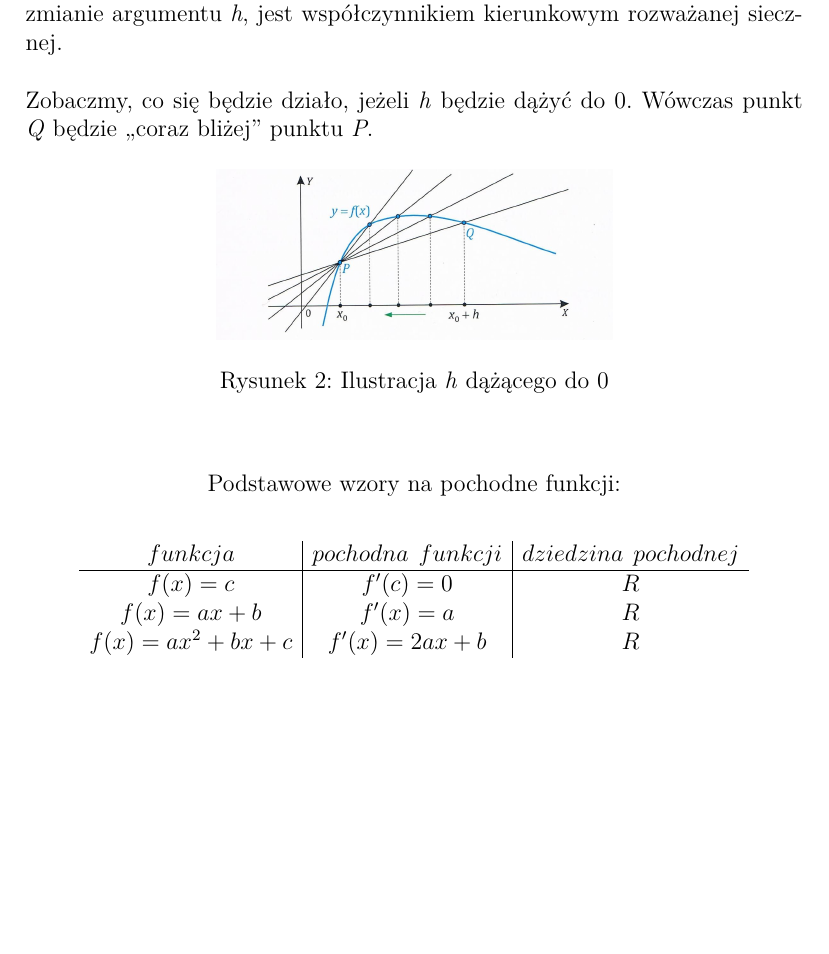
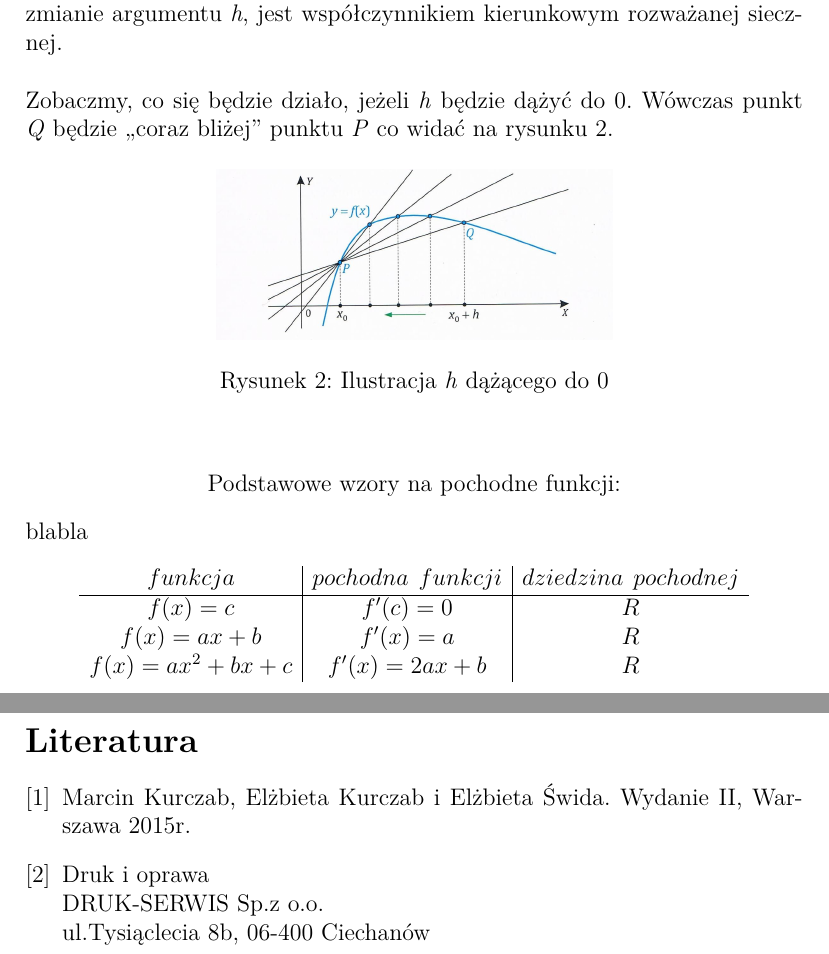
Before and after one commit to thebestofal/latex, a LaTeX document (projekt.tex): part of page 2 of 2 before the commit and two parts of pages 2 and 3 of 3 after it, the two joined at a grey line, cut so that both start at the same text, the shorter picture padded with empty space. Compiled offline with pdfLaTeX.

Commit message:
zatwierdzam

```diff
--- a/projekt.tex
+++ b/projekt.tex
@@ -40,7 +40,7 @@ Taką prostą nazywamy sieczną wykresu funkcji \textit{f}, przechodzącą przez
  \end{equation}
 \newpage Okazuje się, że iloraz różnicowy funkcji \textit{f} w punkcie $x_0$, odpowiadający zmianie argumentu \textit{h}, jest współczynnikiem kierunkowym rozważanej siecznej.\\
 \\
-Zobaczmy, co się będzie działo, jeżeli \textit{h} będzie dążyć do 0. Wówczas punkt \textit{Q} będzie ,,coraz bliżej'' punktu \textit{P}.
+Zobaczmy, co się będzie działo, jeżeli \textit{h} będzie dążyć do 0. Wówczas punkt \textit{Q} będzie ,,coraz bliżej'' punktu \textit{P} co widać na rysunku \ref{rys2_model}.
 \begin{figure}[ht]
 \begin{center}
 \includegraphics[height=3cm]{zdj2.jpg}
@@ -51,6 +51,7 @@ Zobaczmy, co się będzie działo, jeżeli \textit{h} będzie dążyć do 0. Wó
 \begin{center}
 Podstawowe wzory na pochodne funkcji:
 \end{center}
+blabla
 \[
 \begin{array}{c|c|c}
 funkcja & pochodna \hspace{5px} funkcji & dziedzina  \hspace{5px} pochodnej\\
@@ -60,4 +61,13 @@ f(x) = ax + b & f'(x) = a & R\\
 f(x) = ax^2 + bx + c & f'(x) = 2ax + b & R
 \end{array}
 \]
+\newpage
+\begin{thebibliography}{9}
+\bibitem{pazdro}
+Marcin Kurczab, Elżbieta Kurczab i Elżbieta Świda. Wydanie II, Warszawa 2015r.
+\bibitem{wydawnictwo}
+Druk i oprawa\\
+DRUK-SERWIS Sp.z o.o.\\
+ul.Tysiąclecia 8b, 06-400 Ciechanów
+\end{thebibliography}
 \end{document}
```
Also changed, not shown: projekt.pdf, projekt.tex (2 more changed lines), 3 other files.
